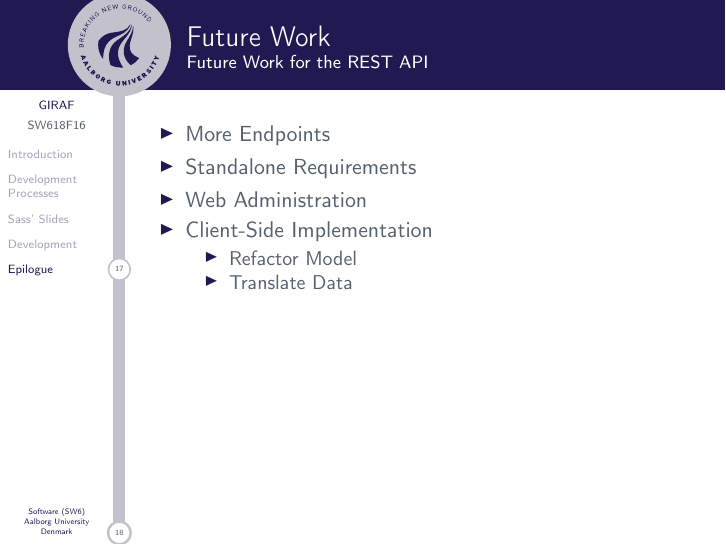
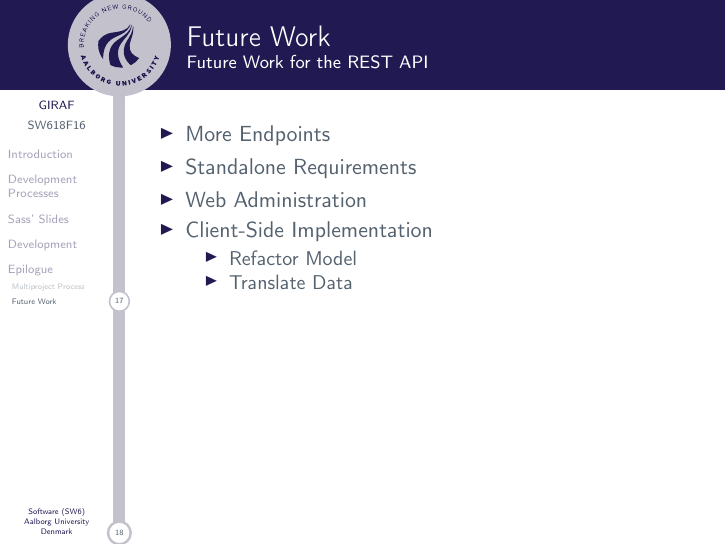
Before and after one commit to SW618/SW6-Presentation, LaTeX slides (master.tex, which reads slides/marc.tex): page 21 of 23. Compiled offline with pdfLaTeX.

Commit message:
added subsecs

```diff
--- a/slides/marc.tex
+++ b/slides/marc.tex
@@ -43,6 +44,7 @@
         \end{itemize}
     \end{frame}
 
+    \subsection{Future Work}
     \begin{frame}[t]{Future Work}\framesubtitle{Future Work for the REST API}
         \begin{itemize}
             \item More Endpoints
```
Also changed, not shown: slides/marc.tex (1 more changed lines).
